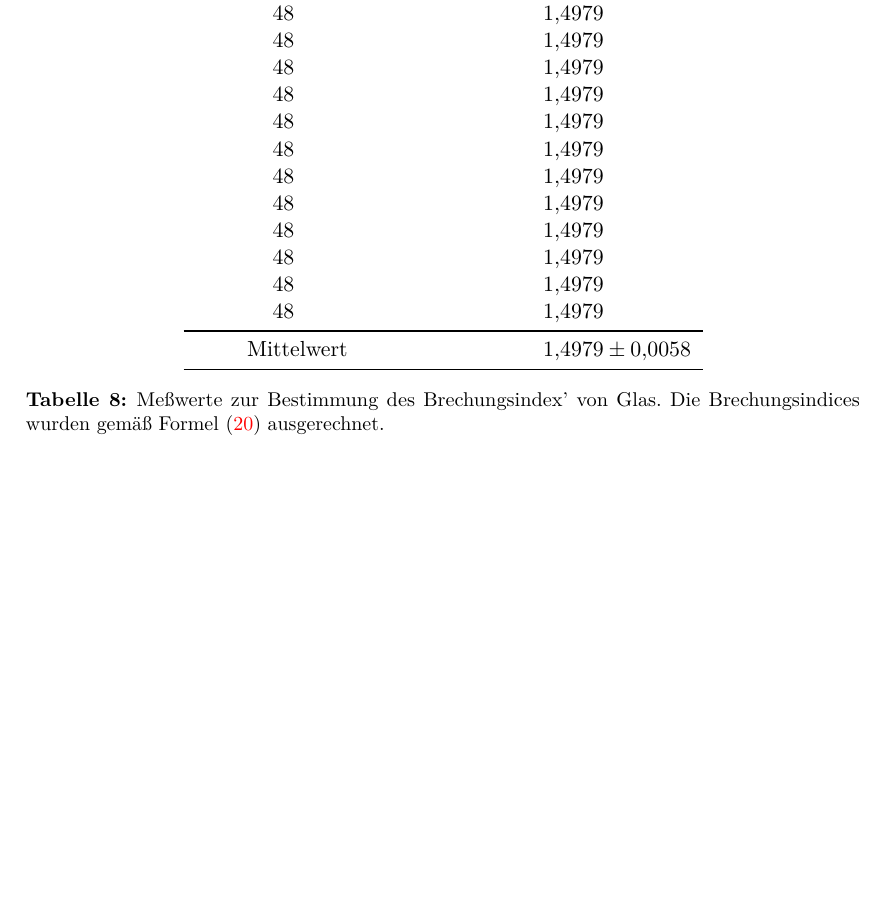
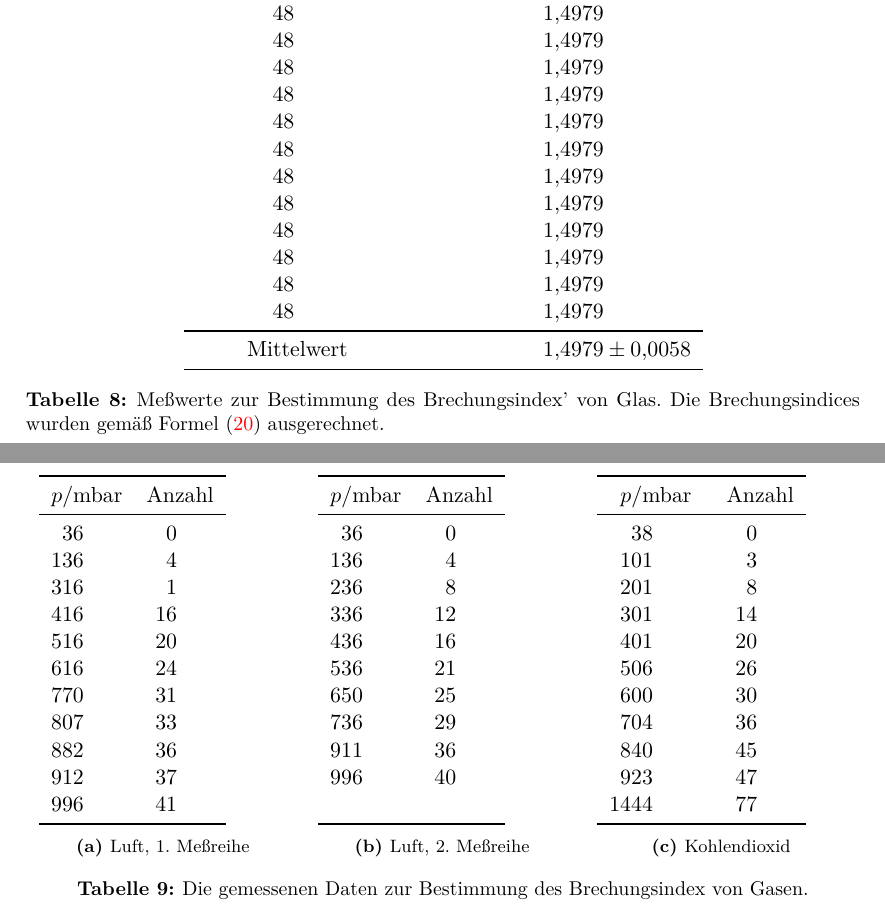
Before and after one commit to dlmsr/praktikum, a LaTeX document (V064/protokoll.tex, which reads V064/tex/anhang-rohdaten.tex): part of page 17 of 17 before the commit and two parts of pages 17 and 18 of 18 after it, the two joined at a grey line, cut so that both start at the same text, the shorter picture padded with empty space. Compiled offline with pdfLaTeX.

Commit message:
[V064] Meßdaten für Gase.
Ich habe die Meßdaten, die bei der Bestimmung des Brechungsindex für Gase
entstanden sind, in den Anhang aufgenommen.

```diff
--- a/V064/tex/anhang-rohdaten.tex
+++ b/V064/tex/anhang-rohdaten.tex
@@ -88,3 +88,70 @@
     ausgerechnet.}
   \label{tab:ref_index_glass}
 \end{table}
+
+\begin{table}\centering
+    \begin{subtable}{0.3\textwidth}
+    \begin{tabular}{SS}
+      \toprule
+      {$p/\si{\milli\bar}$} & {Anzahl}\\
+      \midrule
+      36 & 0   \\
+      136 & 4  \\
+      316 & 1  \\
+      416 & 16 \\
+      516 & 20 \\
+      616 & 24 \\
+      770 & 31 \\
+      807 & 33 \\
+      882 & 36 \\
+      912 & 37 \\
+      996 & 41 \\
+      \bottomrule
+    \end{tabular}
+    \caption{Luft, 1. Meßreihe}
+  \end{subtable}
+  \quad
+  \begin{subtable}{0.3\textwidth}
+    \begin{tabular}{SS}
+      \toprule
+      {$p/\si{\milli\bar}$} & {Anzahl}\\
+      \midrule
+      36 & 0   \\
+      136 & 4  \\
+      236 & 8  \\
+      336 & 12 \\
+      436 & 16 \\
+      536 & 21 \\
+      650 & 25 \\
+      736 & 29 \\
+      911 & 36 \\
+      996 & 40 \\
+      \\
+      \bottomrule
+    \end{tabular}
+    \caption{Luft, 2. Meßreihe}
+  \end{subtable}
+  \quad
+  \begin{subtable}{0.3\textwidth}
+    \begin{tabular}{SS}
+      \toprule
+      {$p/\si{\milli\bar}$} & {Anzahl}\\
+      \midrule
+      38 & 0 \\
+      101 & 3 \\
+      201 & 8 \\
+      301 & 14 \\
+      401 & 20 \\
+      506 & 26 \\
+      600 & 30 \\
+      704 & 36 \\
+      840 & 45 \\
+      923 & 47 \\
+      1444 & 77 \\
+      \bottomrule
+    \end{tabular}
+    \caption{Kohlendioxid}
+  \end{subtable}
+  \caption{Die gemessenen Daten zur Bestimmung des Brechungsindex von Gasen.}
+\label{tab:ref-index-gas}
+\end{table}
```
